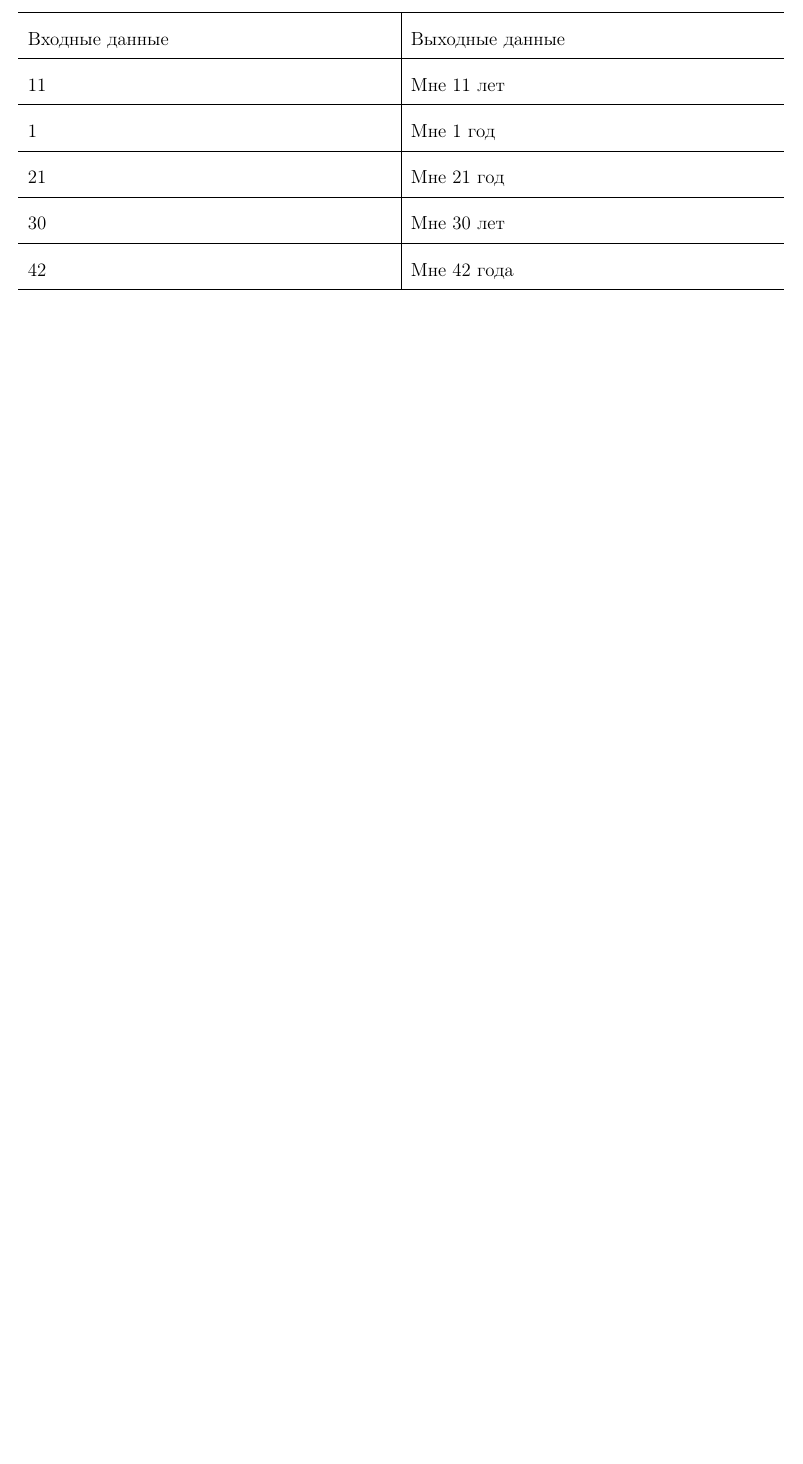
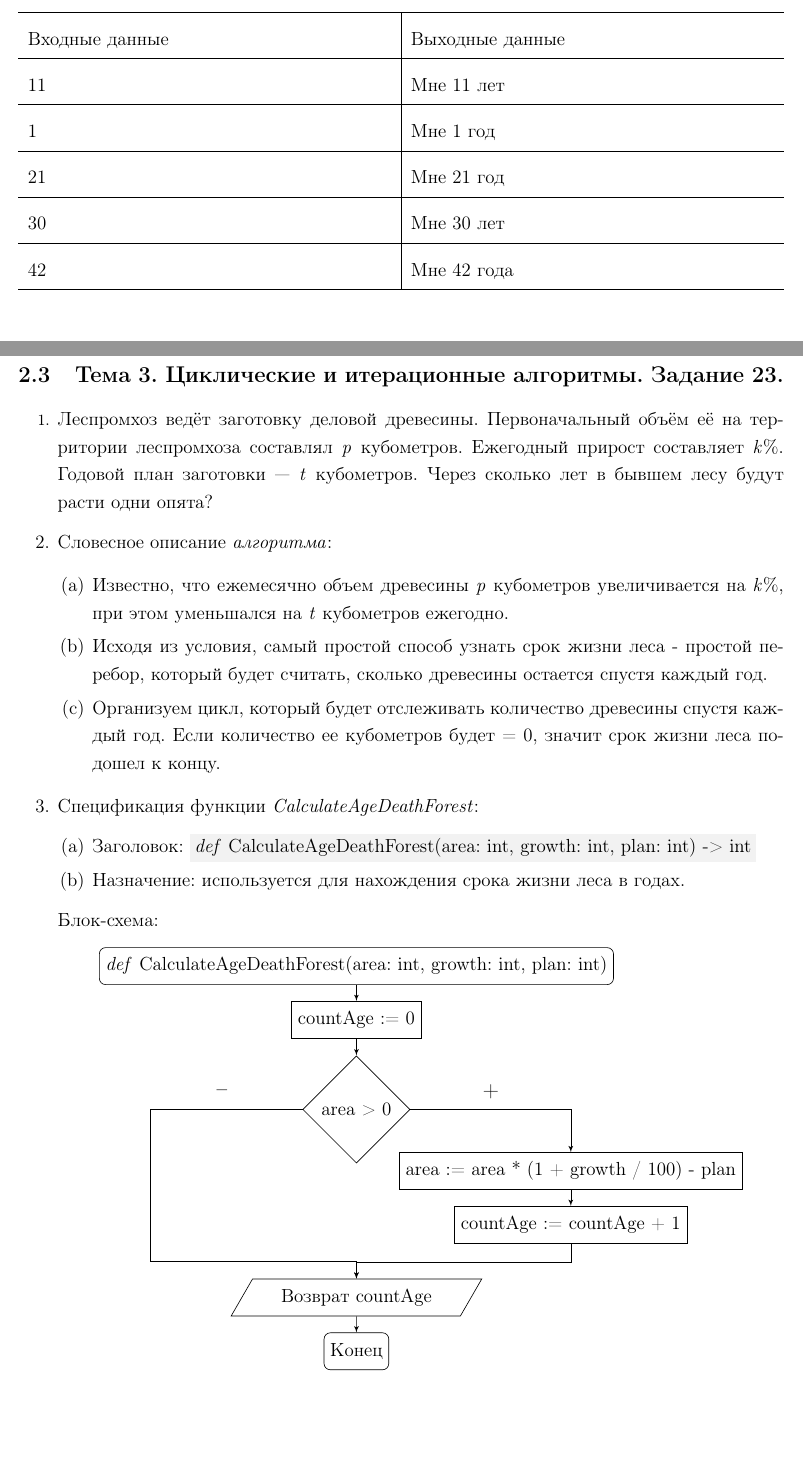
Before and after one commit to IIyCbKA/SummerPractice, a LaTeX document (design/main.tex, which reads design/tasks/third_task.tex): part of page 9 of 9 before the commit and two parts of pages 9 and 10 of 11 after it, the two joined at a grey line, cut so that both start at the same text, the shorter picture padded with empty space. Compiled offline with pdfLaTeX.

Commit message:
add third task design and microfixes

```diff
--- /dev/null
+++ b/design/tasks/third_task.tex
@@ -0,0 +1,58 @@
+\section{Тема 3. Циклические и итерационные алгоритмы. Задание 23.}
+\label{sec:task3}
+
+\begin{enumerate}
+	\item\largeЛеспромхоз ведёт заготовку деловой древесины. Первоначальный объём её на территории леспромхоза составлял \textit{p} кубометров. Ежегодный прирост составляет \textit{k}\%. Годовой план заготовки — \textit{t} кубометров. Через сколько лет в бывшем лесу будут расти одни опята?
+	\begin{item}
+		Словесное описание \textit{алгоритма}:
+
+		\begin{enumerate}
+			\item\largeИзвестно, что ежемесячно объем древесины \textit{p} кубометров увеличивается на \textit{k}\%, при этом уменьшался на \textit{t} кубометров ежегодно.
+			\item\largeИсходя из условия, самый простой способ узнать срок жизни леса - простой перебор, который будет считать, сколько древесины остается спустя каждый год.
+			\item\largeОрганизуем цикл, который будет отслеживать количество древесины спустя каждый год. Если количество ее кубометров будет = 0, значит срок жизни леса подошел к концу.
+		\end{enumerate}
+	\end{item}
+	\begin{item}
+		Спецификация функции \textit{CalculateAgeDeathForest}:
+		\begin{enumerate}
+			\itemЗаголовок: \colorbox{pybg}{\textit{def} CalculateAgeDeathForest(area: int, growth: int, plan: int) -> int}
+			\itemНазначение: используется для нахождения срока жизни леса в годах.
+		\end{enumerate}
+		Блок-схема:
+		\begin{center}
+			\begin{tikzpicture}[node distance=1.2cm]
+                \node (start) [terminator]
+				{\textit{def} CalculateAgeDeathForest(area: int, growth: int, plan: int)};
+
+				\node (init_countAge)[process, below of=start]
+                {countAge := 0};
+
+                \node (while)[decision, below of=init_countAge, yshift=-0.8cm]
+                {area > 0};
+
+                \node (while_true1)[process, below right = 0.5cm of while]
+                {area := area * (1 + growth / 100) - plan};
+
+                \node (while_true2)[process, below of=while_true1]
+                {countAge := countAge + 1};
+
+                \node (return) [data, below of=while, yshift=-3cm]
+				{Возврат countAge};
+
+				\node (stop) [terminator, below of=return]
+				{Конец};
+
+				\node at($(while) - (3, -0.4)$){\bf--};
+				\node at($(while) - (-3, -0.4)$){\bf+};
+
+                \path [connector] (start) -- (init_countAge);
+                \path [connector] (init_countAge) -- (while);
+                \path [connector] (while.east) -| (while_true1.north);
+                \path [connector] (while_true1) -- (while_true2);
+                \path [connector] (while.west) -- ++(-3.4, 0) -- ++(0, -3.4) -| (return.north);
+                \path [connector] (while_true2) -- ++(0, -0.83) -| (return.north);
+                \path [connector] (return) -- (stop);
+			\end{tikzpicture}
+		\end{center}
+	\end{item}
+	\newpage
@@ -0,0 +62,4 @@
+def CalculateAgeDeathForest(area: int, growth: int, plan: int) -> int:
+    countAge: int = 0
+    while area > 0:
+        area = area * (1 + growth / 100) - plan
```
Also changed, not shown: design/main.tex (+2 -0 lines), design/tasks/first_task.tex (+4 -4 lines), design/title.tex (+1 -1 lines), design/tasks/third_task.tex (29 more changed lines).
